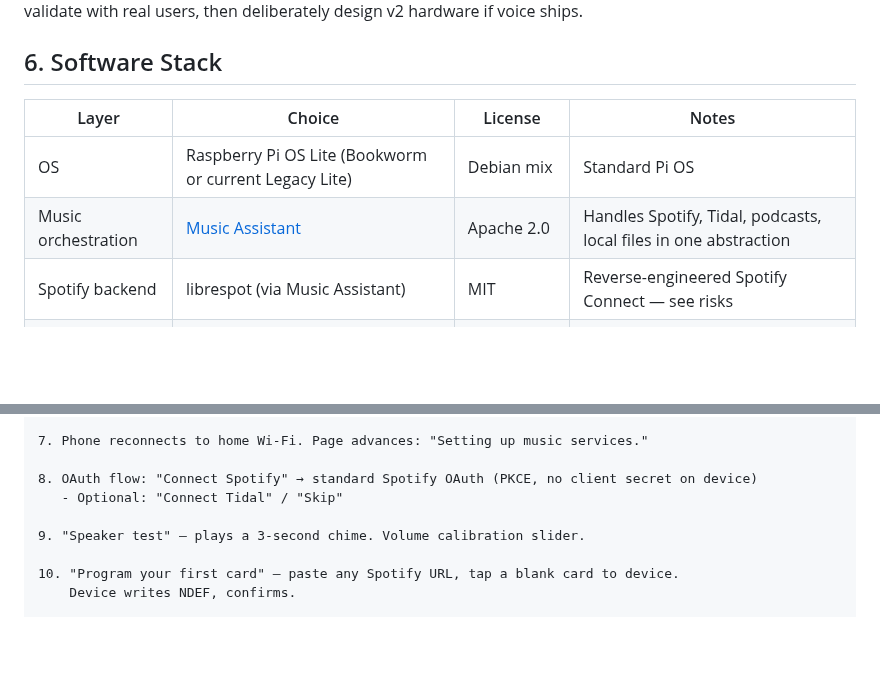
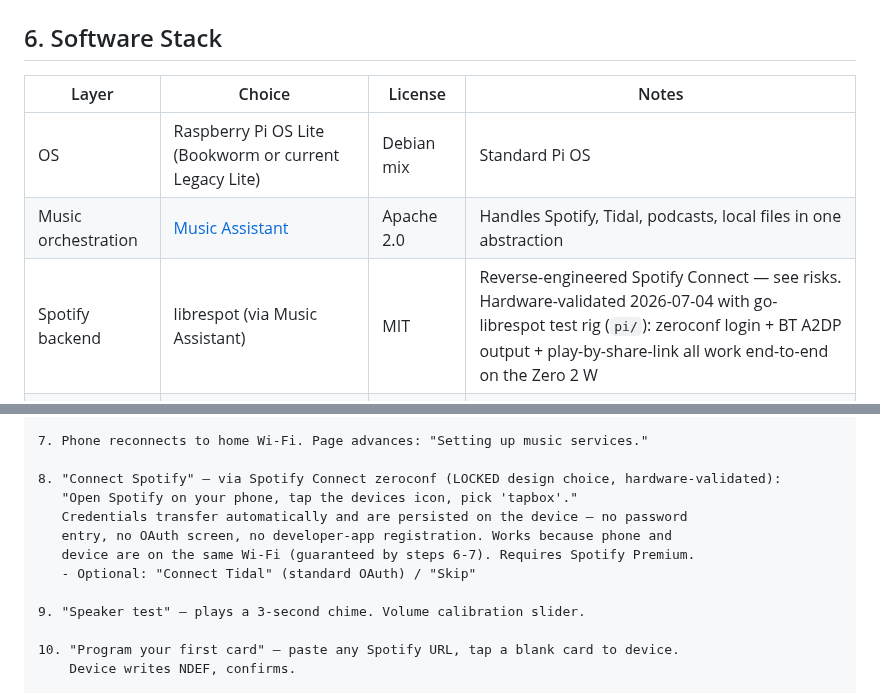
Before and after one commit to palchrb/tapbox, a Markdown page: SPEC.md, 2 parts joined by grey strips. Rendered like a GitHub page; blank space fills up the shorter version.

Commit message:
Spec v0.8: lock Spotify login UX to Connect zeroconf (hardware-validated)
Onboarding step 8 replaces the OAuth screen with the zeroconf flow
proven on the Zero 2 W test rig: pick 'tapbox' in the Spotify app,
credentials transfer and persist on the device. Notes the validated
go-librespot rig under pi/ in the software stack table.

Co-Authored-By: Claude Fable 5 <noreply@anthropic.com>

```diff
--- a/SPEC.md
+++ b/SPEC.md
@@ -75,7 +75,7 @@ Target prototype cost: ~1180 NOK BOM. Target Kickstarter MSRP: ~1400-1700 NOK.
 |---|---|---|---|
 | OS | Raspberry Pi OS Lite (Bookworm or current Legacy Lite) | Debian mix | Standard Pi OS |
 | Music orchestration | [Music Assistant](https://music-assistant.io/) | Apache 2.0 | Handles Spotify, Tidal, podcasts, local files in one abstraction |
-| Spotify backend | librespot (via Music Assistant) | MIT | Reverse-engineered Spotify Connect — see risks |
+| Spotify backend | librespot (via Music Assistant) | MIT | Reverse-engineered Spotify Connect — see risks. Hardware-validated 2026-07-04 with go-librespot test rig (`pi/`): zeroconf login + BT A2DP output + play-by-share-link all work end-to-end on the Zero 2 W |
 | Audio playback | mpv (driven by Music Assistant) | GPL-2.0 | Used as binary, no linking issues |
 | RFID daemon | Custom Python (~200 LOC) | Apache 2.0 | Reads PN532, looks up mapping, calls MA API |
 | Web UI | Custom (React or Svelte + Vite + Tailwind, TBD) | Apache 2.0 | Onboarding + admin |
@@ -166,8 +166,12 @@ The polish target. We want this to take **<10 minutes** from unboxing to "kid ta
 
 7. Phone reconnects to home Wi-Fi. Page advances: "Setting up music services."
 
-8. OAuth flow: "Connect Spotify" → standard Spotify OAuth (PKCE, no client secret on device)
-   - Optional: "Connect Tidal" / "Skip"
+8. "Connect Spotify" — via Spotify Connect zeroconf (LOCKED design choice, hardware-validated):
+   "Open Spotify on your phone, tap the devices icon, pick 'tapbox'."
+   Credentials transfer automatically and are persisted on the device — no password
+   entry, no OAuth screen, no developer-app registration. Works because phone and
+   device are on the same Wi-Fi (guaranteed by steps 6-7). Requires Spotify Premium.
+   - Optional: "Connect Tidal" (standard OAuth) / "Skip"
 
 9. "Speaker test" — plays a 3-second chime. Volume calibration slider.
 
```
Also changed, not shown: other parts of SPEC.md (+2 -2 lines).
